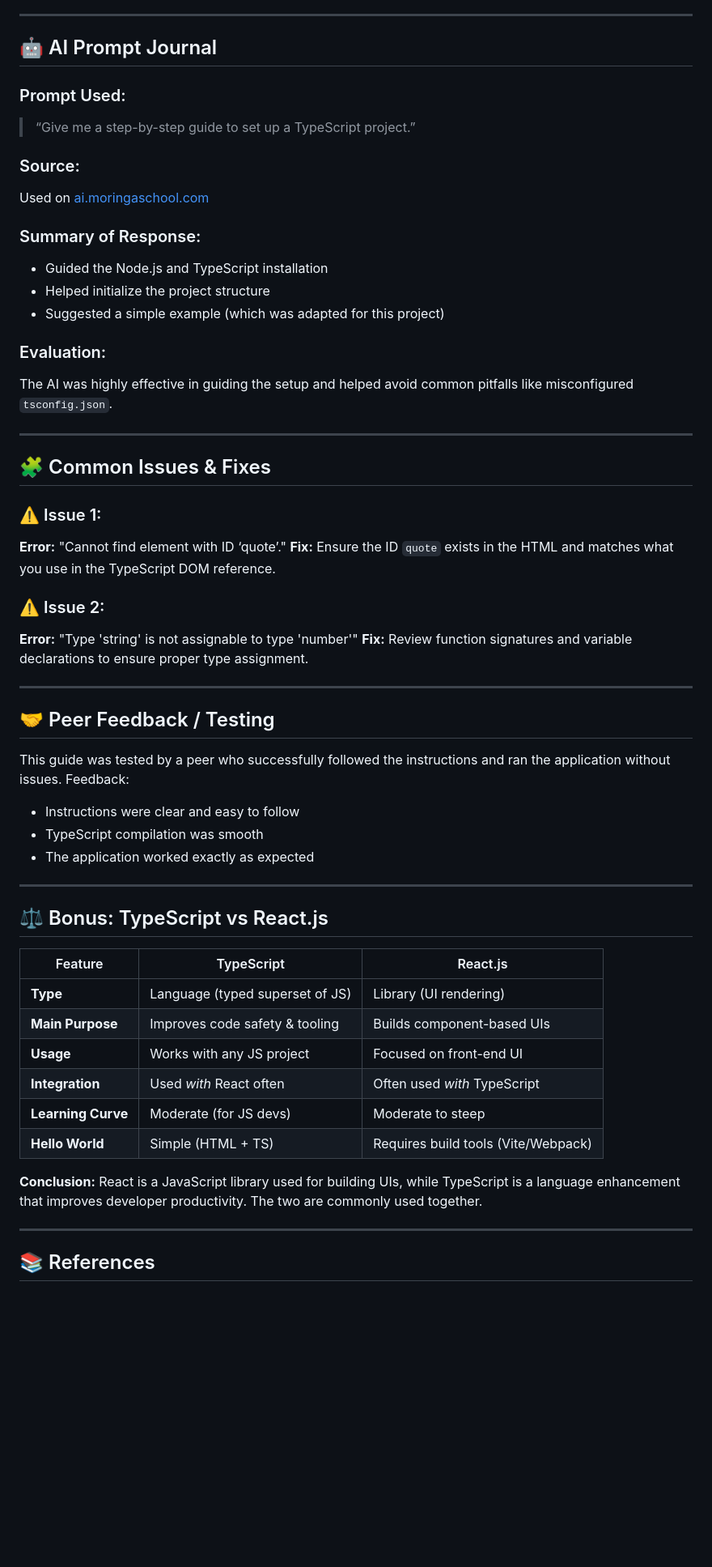
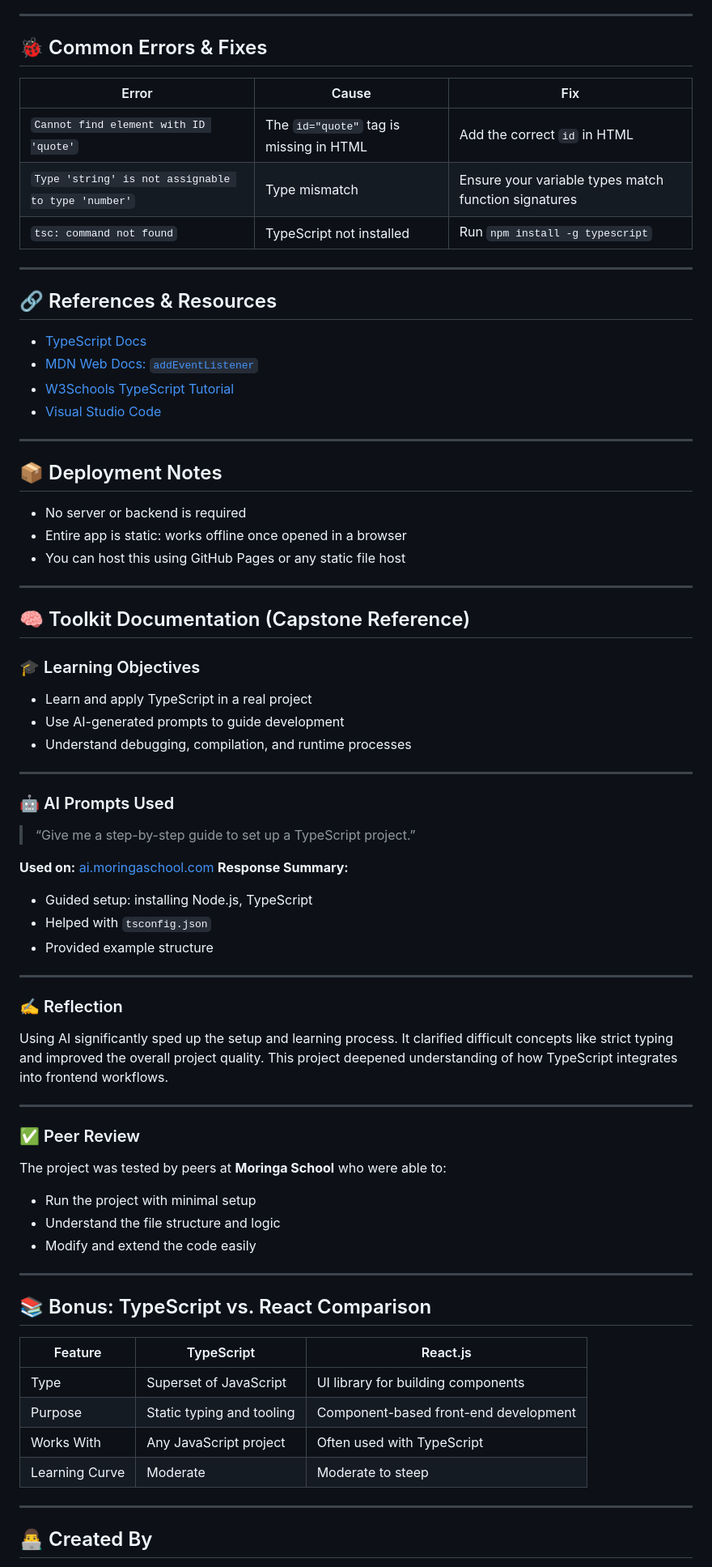
Before and after one commit to Dancunrandy/random-quote-generator, a Markdown page: README.md, the part around one of its changes. Shown at 81% size. GitHub-like rendering; blank space fills up the shorter version.

```diff
--- a/README.md
+++ b/README.md
@@ -85,68 +75,82 @@ random-quote-generator/
 
 ---
 
-## 🤖 AI Prompt Journal
+## 🐞 Common Errors & Fixes
 
-### Prompt Used:
+| Error                                              | Cause                                   | Fix                                                  |
+| -------------------------------------------------- | --------------------------------------- | ---------------------------------------------------- |
+| `Cannot find element with ID 'quote'`              | The `id="quote"` tag is missing in HTML | Add the correct `id` in HTML                         |
+| `Type 'string' is not assignable to type 'number'` | Type mismatch                           | Ensure your variable types match function signatures |
+| `tsc: command not found`                           | TypeScript not installed                | Run `npm install -g typescript`                      |
+
+---
+
+## 🔗 References & Resources
+
+* [TypeScript Docs](https://www.typescriptlang.org/docs/)
+* [MDN Web Docs: `addEventListener`](https://developer.mozilla.org/en-US/docs/Web/API/EventTarget/addEventListener)
+* [W3Schools TypeScript Tutorial](https://www.w3schools.com/typescript/)
+* [Visual Studio Code](https://code.visualstudio.com/)
+
+---
+
+## 📦 Deployment Notes
+
+* No server or backend is required
+* Entire app is static: works offline once opened in a browser
+* You can host this using GitHub Pages or any static file host
+
+---
+
+## 🧠 Toolkit Documentation (Capstone Reference)
+
+### 🎓 Learning Objectives
+
+* Learn and apply TypeScript in a real project
+* Use AI-generated prompts to guide development
+* Understand debugging, compilation, and runtime processes
+
+---
+
+### 🤖 AI Prompts Used
 
 > “Give me a step-by-step guide to set up a TypeScript project.”
 
-### Source:
+**Used on:** [ai.moringaschool.com](https://ai.moringaschool.com)
+**Response Summary:**
 
-Used on [ai.moringaschool.com](https://ai.moringaschool.com)
-
-### Summary of Response:
-
-* Guided the Node.js and TypeScript installation
-* Helped initialize the project structure
-* Suggested a simple example (which was adapted for this project)
-
-### Evaluation:
-
-The AI was highly effective in guiding the setup and helped avoid common pitfalls like misconfigured `tsconfig.json`.
+* Guided setup: installing Node.js, TypeScript
+* Helped with `tsconfig.json`
+* Provided example structure
 
 ---
 
-## 🧩 Common Issues & Fixes
+### ✍️ Reflection
 
-### ⚠️ Issue 1:
-
-**Error:** "Cannot find element with ID ‘quote’."
-**Fix:** Ensure the ID `quote` exists in the HTML and matches what you use in the TypeScript DOM reference.
-
-### ⚠️ Issue 2:
-
-**Error:** "Type 'string' is not assignable to type 'number'"
-**Fix:** Review function signatures and variable declarations to ensure proper type assignment.
+Using AI significantly sped up the setup and learning process. It clarified difficult concepts like strict typing and improved the overall project quality. This project deepened understanding of how TypeScript integrates into frontend workflows.
 
 ---
 
-## 🤝 Peer Feedback / Testing
+### ✅ Peer Review
 
-This guide was tested by a peer who successfully followed the instructions and ran the application without issues.
-Feedback:
+The project was tested by peers at **Moringa School** who were able to:
 
-* Instructions were clear and easy to follow
-* TypeScript compilation was smooth
-* The application worked exactly as expected
+* Run the project with minimal setup
+* Understand the file structure and logic
+* Modify and extend the code easily
 
 ---
 
-## ⚖️ Bonus: TypeScript vs React.js
+## 📚 Bonus: TypeScript vs. React Comparison
 
-| Feature            | TypeScript                      | React.js                            |
-| ------------------ | ------------------------------- | ----------------------------------- |
-| **Type**           | Language (typed superset of JS) | Library (UI rendering)              |
-| **Main Purpose**   | Improves code safety & tooling  | Builds component-based UIs          |
-| **Usage**          | Works with any JS project       | Focused on front-end UI             |
-| **Integration**    | Used *with* React often         | Often used *with* TypeScript        |
-| **Learning Curve** | Moderate (for JS devs)          | Moderate to steep                   |
-| **Hello World**    | Simple (HTML + TS)              | Requires build tools (Vite/Webpack) |
-
-**Conclusion:**
-React is a JavaScript library used for building UIs, while TypeScript is a language enhancement that improves developer productivity. The two are commonly used together.
+| Feature        | TypeScript                | React.js                              |
+| -------------- | ------------------------- | ------------------------------------- |
+| Type           | Superset of JavaScript    | UI library for building components    |
+| Purpose        | Static typing and tooling | Component-based front-end development |
+| Works With     | Any JavaScript project    | Often used with TypeScript            |
+| Learning Curve | Moderate                  | Moderate to steep                     |
 
 ---
 
-## 📚 References
+## 👨‍💻 Created By
 
```
Also changed, not shown: other parts of README.md (+41 -60 lines).
